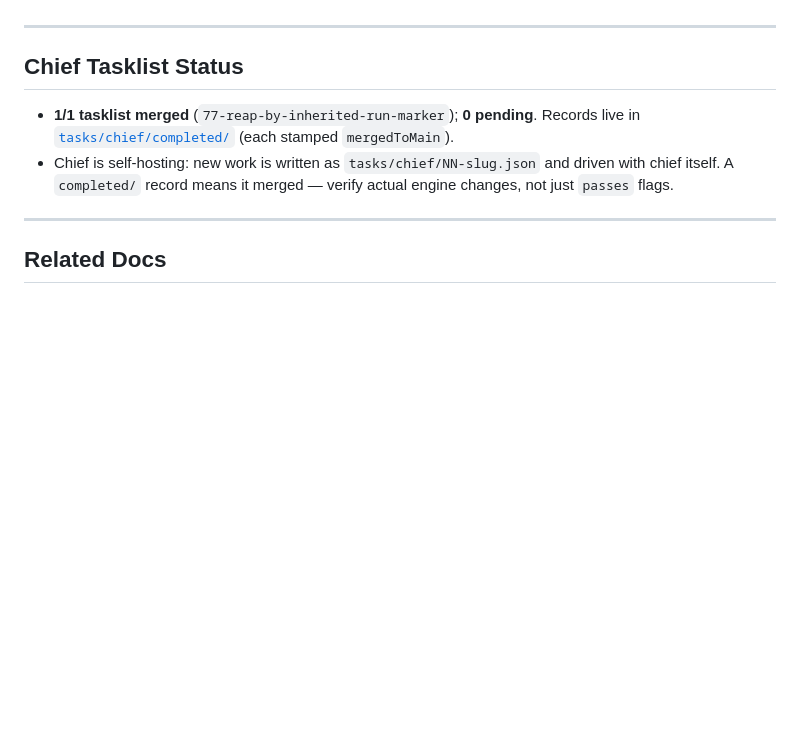
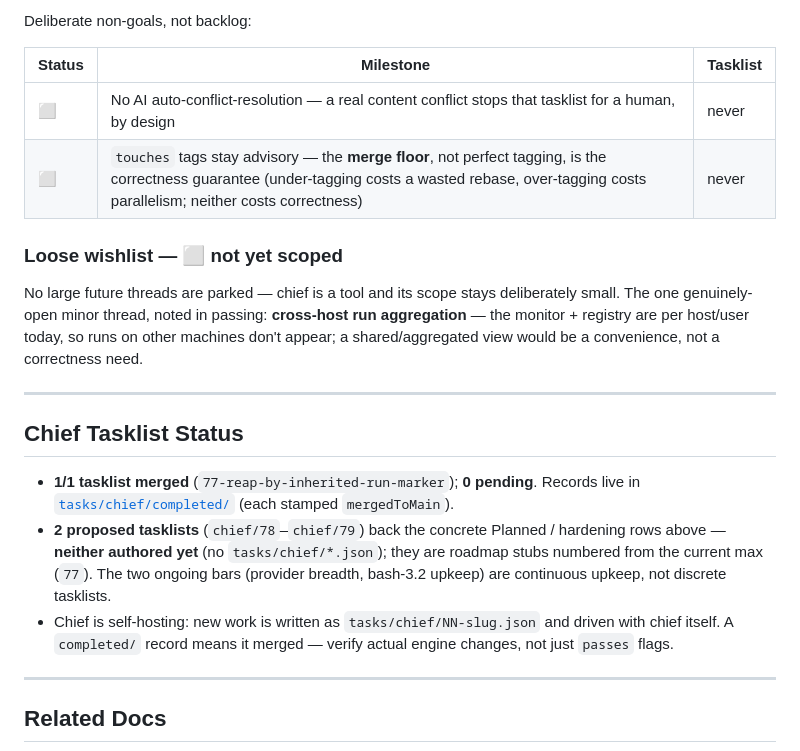
Before and after one commit to danieldekerlegand/chief, a Markdown page: ROADMAP.md, the part around one of its changes. GitHub-like rendering; blank space fills up the shorter version.

```diff
--- a/ROADMAP.md
+++ b/ROADMAP.md
@@ -95,3 +103,16 @@ Chief is shipping and self-hosting; remaining work is hardening and breadth, not
+Deliberate non-goals, not backlog:
+
+| Status | Milestone | Tasklist |
+|---|---|---|
+| ⬜ | No AI auto-conflict-resolution — a real content conflict stops that tasklist for a human, by design | never |
+| ⬜ | `touches` tags stay advisory — the **merge floor**, not perfect tagging, is the correctness guarantee (under-tagging costs a wasted rebase, over-tagging costs parallelism; neither costs correctness) | never |
+
+### Loose wishlist — ⬜ not yet scoped
+
+No large future threads are parked — chief is a tool and its scope stays deliberately small. The one
+genuinely-open minor thread, noted in passing: **cross-host run aggregation** — the monitor +
+registry are per host/user today, so runs on other machines don't appear; a shared/aggregated view
+would be a convenience, not a correctness need.
 
 ---
 
@@ -99,6 +120,10 @@ Chief is shipping and self-hosting; remaining work is hardening and breadth, not
 
 - **1/1 tasklist merged** (`77-reap-by-inherited-run-marker`); **0 pending**. Records live in
   [`tasks/chief/completed/`](tasks/chief/completed/) (each stamped `mergedToMain`).
+- **2 proposed tasklists** (`chief/78`–`chief/79`) back the concrete Planned / hardening rows above
+  — **neither authored yet** (no `tasks/chief/*.json`); they are roadmap stubs numbered from the
+  current max (`77`). The two ongoing bars (provider breadth, bash-3.2 upkeep) are continuous upkeep,
+  not discrete tasklists.
 - Chief is self-hosting: new work is written as `tasks/chief/NN-slug.json` and driven with chief
   itself. A `completed/` record means it merged — verify actual engine changes, not just `passes`
   flags.
```
Also changed, not shown: other parts of ROADMAP.md (+44 -36 lines).
